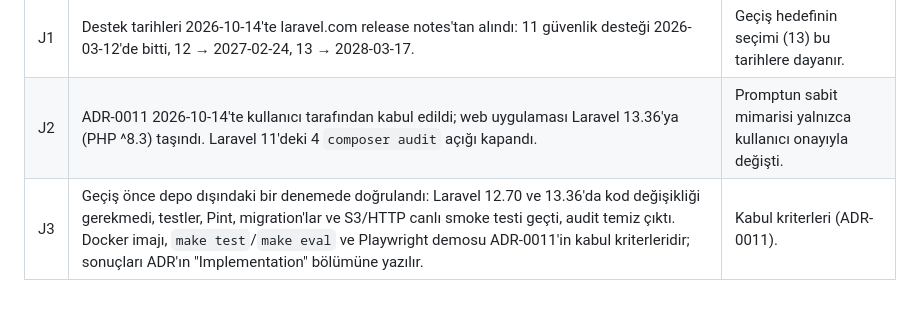
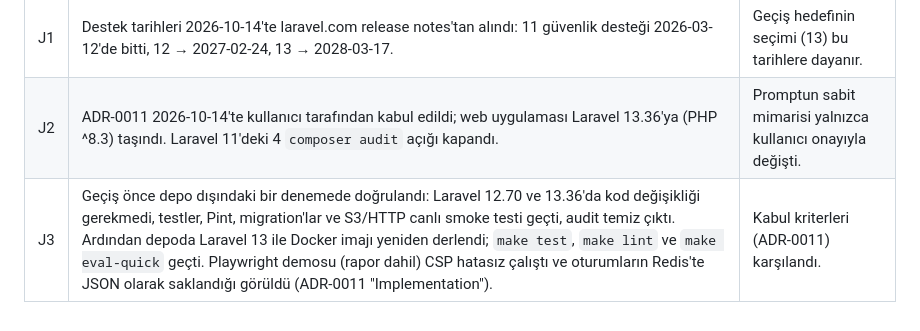
Before and after one commit to sergio4848/RenovaCheck, a Markdown page: docs/ASSUMPTIONS.md, the part around the change. Drawn GitHub-style.

```diff
--- a/docs/ASSUMPTIONS.md
+++ b/docs/ASSUMPTIONS.md
@@ -119,4 +119,4 @@ Her madde: **varsayım** → gerekçe → doğrulanınca ne değişir.
 |---|---|---|
 | J1 | Destek tarihleri 2026-10-14'te laravel.com release notes'tan alındı: 11 güvenlik desteği 2026-03-12'de bitti, 12 → 2027-02-24, 13 → 2028-03-17. | Geçiş hedefinin seçimi (13) bu tarihlere dayanır. |
 | J2 | ADR-0011 2026-10-14'te kullanıcı tarafından kabul edildi; web uygulaması Laravel 13.36'ya (PHP ^8.3) taşındı. Laravel 11'deki 4 `composer audit` açığı kapandı. | Promptun sabit mimarisi yalnızca kullanıcı onayıyla değişti. |
-| J3 | Geçiş önce depo dışındaki bir denemede doğrulandı: Laravel 12.70 ve 13.36'da kod değişikliği gerekmedi, testler, Pint, migration'lar ve S3/HTTP canlı smoke testi geçti, audit temiz çıktı. Docker imajı, `make test`/`make eval` ve Playwright demosu ADR-0011'in kabul kriterleridir; sonuçları ADR'ın "Implementation" bölümüne yazılır. | Kabul kriterleri (ADR-0011). |
+| J3 | Geçiş önce depo dışındaki bir denemede doğrulandı: Laravel 12.70 ve 13.36'da kod değişikliği gerekmedi, testler, Pint, migration'lar ve S3/HTTP canlı smoke testi geçti, audit temiz çıktı. Ardından depoda Laravel 13 ile Docker imajı yeniden derlendi; `make test`, `make lint` ve `make eval-quick` geçti. Playwright demosu (rapor dahil) CSP hatasız çalıştı ve oturumların Redis'te JSON olarak saklandığı görüldü (ADR-0011 "Implementation"). | Kabul kriterleri (ADR-0011) karşılandı. |
```
Also changed, not shown: docs/ADR/0011-laravel-upgrade-to-13.md (+22 -5 lines).
